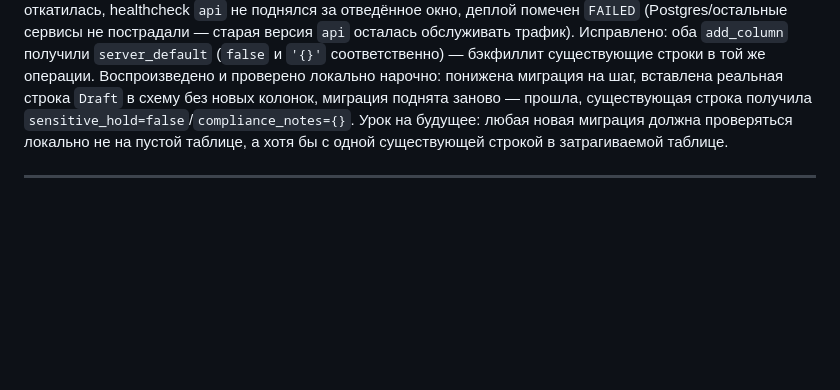
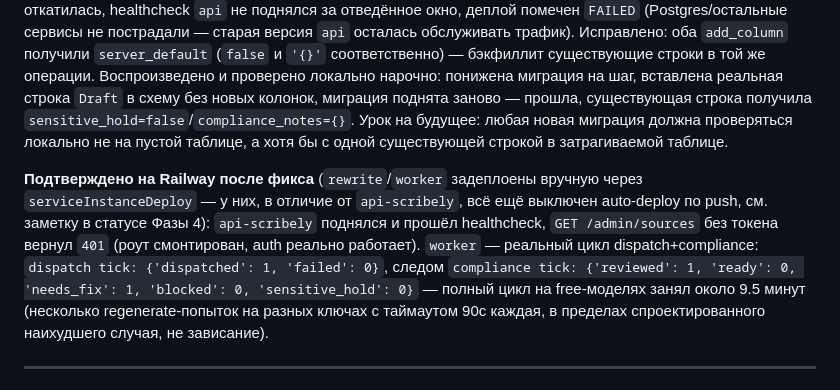
Before and after one commit to infotheunum/api-scribely, a Markdown page: docs/План_Реализации_MVP.md, the part around the change. Drawn GitHub-style; blank space fills up the shorter version.

```diff
--- a/docs/План_Реализации_MVP.md
+++ b/docs/План_Реализации_MVP.md
@@ -899,6 +899,18 @@ healthcheck `api` не поднялся за отведённое окно, де
 новая миграция должна проверяться локально не на пустой таблице, а
 хотя бы с одной существующей строкой в затрагиваемой таблице.
 
+**Подтверждено на Railway после фикса** (`rewrite`/`worker` задеплоены
+вручную через `serviceInstanceDeploy` — у них, в отличие от
+`api-scribely`, всё ещё выключен auto-deploy по push, см. заметку в
+статусе Фазы 4): `api-scribely` поднялся и прошёл healthcheck, `GET
+/admin/sources` без токена вернул `401` (роут смонтирован, auth
+реально работает). `worker` — реальный цикл dispatch+compliance:
+`dispatch tick: {'dispatched': 1, 'failed': 0}`, следом `compliance
+tick: {'reviewed': 1, 'ready': 0, 'needs_fix': 1, 'blocked': 0,
+'sensitive_hold': 0}` — полный цикл на free-моделях занял около 9.5
+минут (несколько regenerate-попыток на разных ключах с таймаутом 90с
+каждая, в пределах спроектированного наихудшего случая, не зависание).
+
 ---
 
 ## 8. Фаза 6 — Review & Publish UI + Backend API + soft-lock/WebSocket + Admin Settings UI
```
Also changed, not shown: CLAUDE.md (+6 -6 lines).
